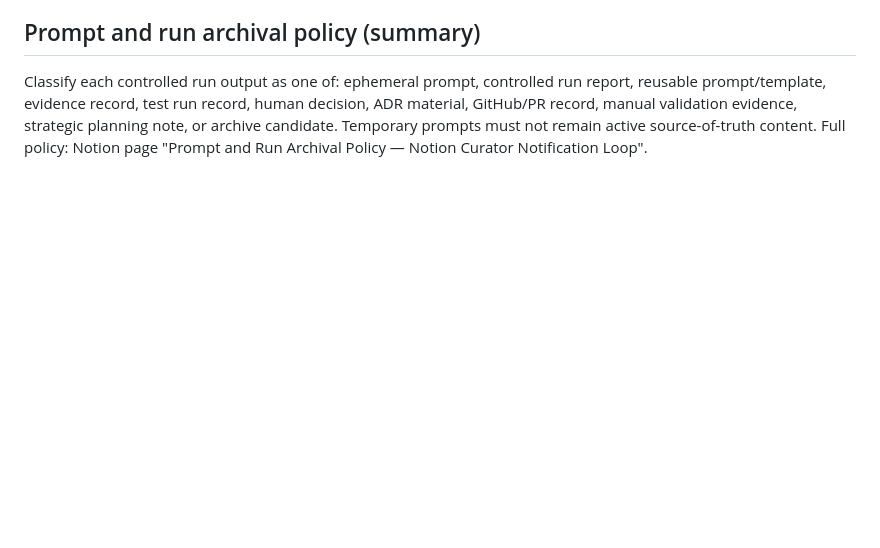
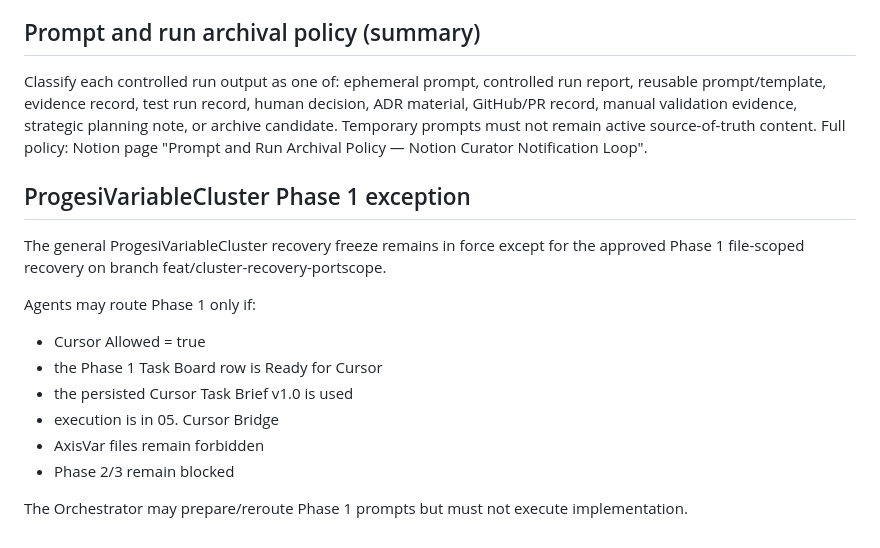
Before and after one commit to GianlucaProgesi/Progesi, a Markdown page: AGENTS.md, the part around the change. Drawn GitHub-style; blank space fills up the shorter version.

```diff
--- a/AGENTS.md
+++ b/AGENTS.md
@@ -101,3 +101,17 @@ The Orchestrator must not simply ask the human to copy/paste long reports. It sh
 
 ## Prompt and run archival policy (summary)
 Classify each controlled run output as one of: ephemeral prompt, controlled run report, reusable prompt/template, evidence record, test run record, human decision, ADR material, GitHub/PR record, manual validation evidence, strategic planning note, or archive candidate. Temporary prompts must not remain active source-of-truth content. Full policy: Notion page "Prompt and Run Archival Policy — Notion Curator Notification Loop".
+
+## ProgesiVariableCluster Phase 1 exception
+
+The general ProgesiVariableCluster recovery freeze remains in force except for the approved Phase 1 file-scoped recovery on branch feat/cluster-recovery-portscope.
+
+Agents may route Phase 1 only if:
+- Cursor Allowed = true
+- the Phase 1 Task Board row is Ready for Cursor
+- the persisted Cursor Task Brief v1.0 is used
+- execution is in 05. Cursor Bridge
+- AxisVar files remain forbidden
+- Phase 2/3 remain blocked
+
+The Orchestrator may prepare/reroute Phase 1 prompts but must not execute implementation.
```
Also changed, not shown: CLAUDE.md (+21 -0 lines).
